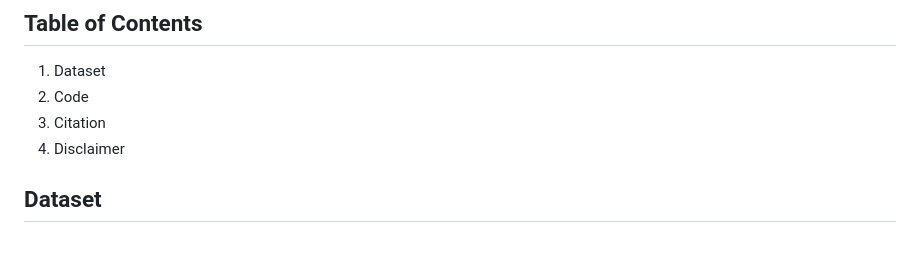
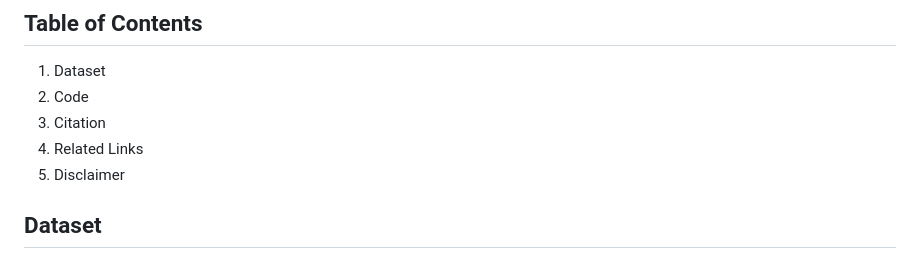
Before and after one commit to DIDSR/msynth-release, a Markdown page: README.md, the part around the change. Rendered like a GitHub page.

```diff
--- a/README.md
+++ b/README.md
@@ -19,7 +19,8 @@ The contributions of our work are:
 1. Dataset
 2. Code
 3. Citation
-4. Disclaimer
+4. Related Links
+5. Disclaimer
 
 ## Dataset
 M-SYNTH is a synthetic digital mammography (DM) dataset with four breast fibroglandular density distributions imaged using Monte Carlo x-ray simulations with the publicly available [Virtual Imaging Clinical Trial for Regulatory Evaluation (VICTRE)](https://github.com/DIDSR/VICTRE) toolkit. The dataset has the following characteristics:
```
